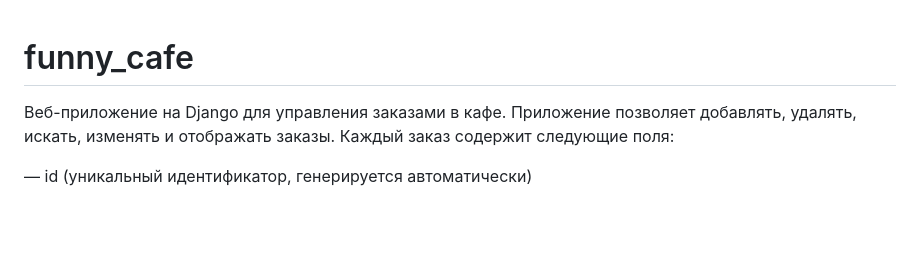
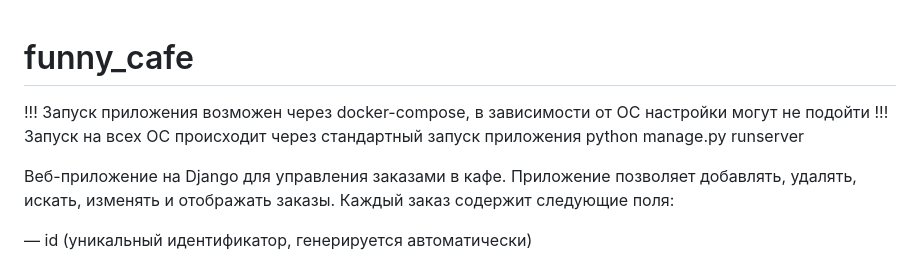
Before and after one commit to MarselMi/funny_cafe, a Markdown page: README.md, the part around the change. GitHub-like rendering; blank space fills up the shorter version.

```diff
--- a/README.md
+++ b/README.md
@@ -1,4 +1,7 @@
 # funny_cafe
+!!! Запуск приложения возможен через docker-compose, в зависимости от ОС настройки могут не подойти
+!!! Запуск на всех ОС происходит через стандартный запуск приложения python manage.py runserver
+
 
 Веб-приложение на Django для управления заказами в кафе.
 Приложение позволяет добавлять, удалять, искать, изменять и отображать заказы. Каждый заказ содержит следующие поля:
```
